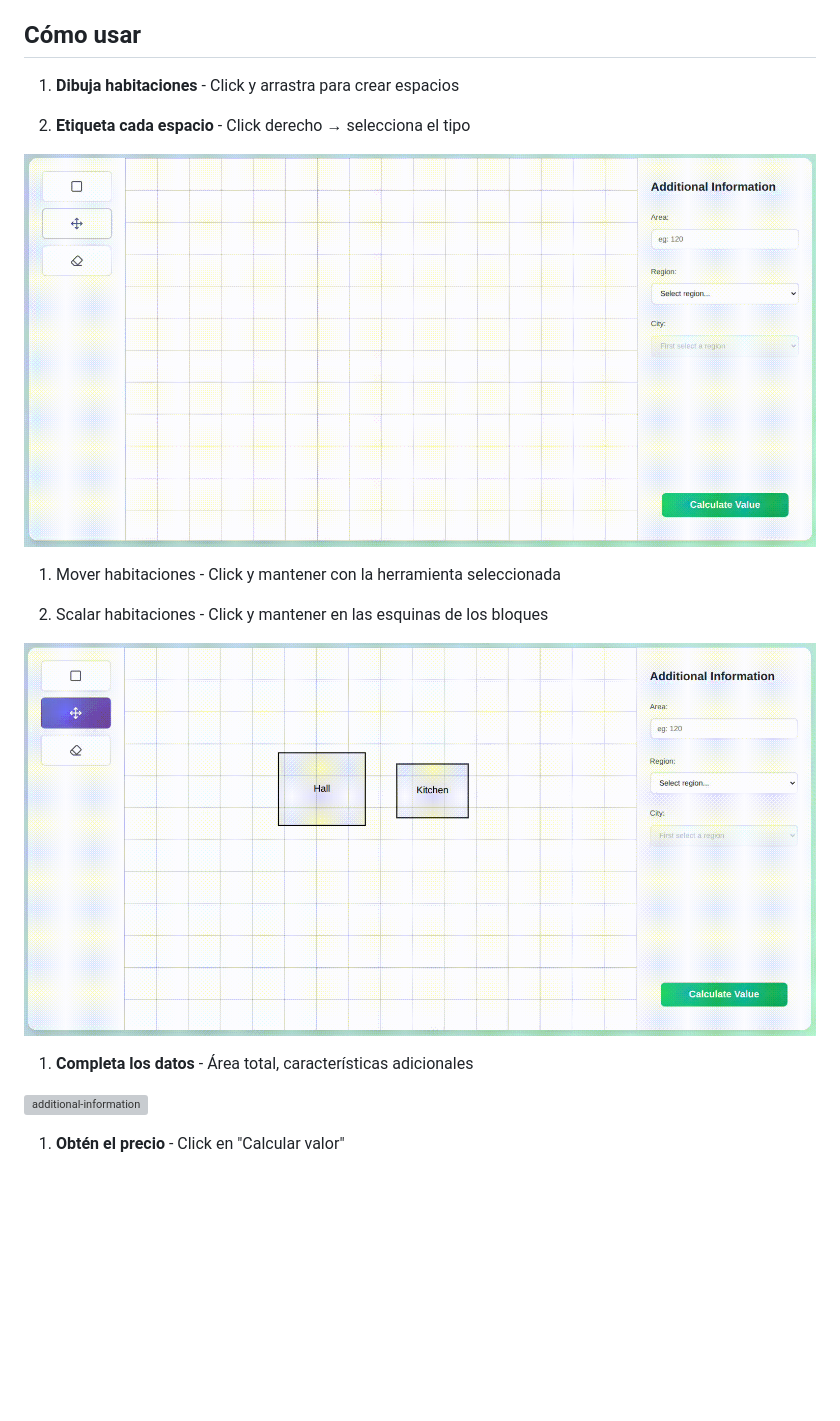
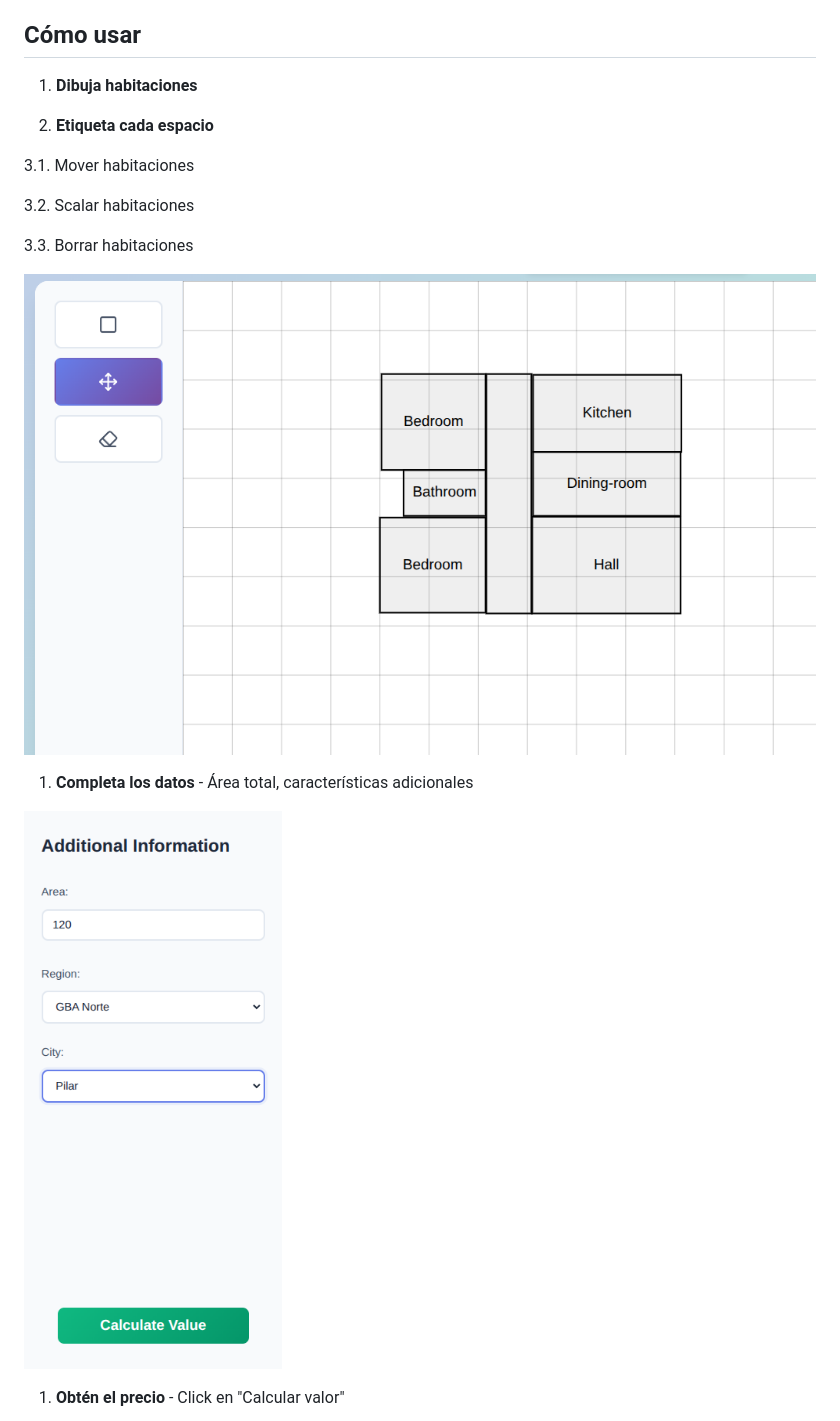
Before and after one commit to tachyon-lhc/oikos, a Markdown page: README.md, the part around the change. Drawn GitHub-style; pictures changed too: images/additional-information.png (added), images/blueprint.png (added), images/draw-select.gif (deleted); blank space fills up the shorter version; grey boxes are pictures that could not be loaded.

Commit message:
nuevo readme, sin gifs porque se ven raros

```diff
--- a/README.md
+++ b/README.md
@@ -25,21 +25,21 @@ En el cual scapreo datos de Mercado Libre Inmuebles. En más de 30 localidades d
 
 ## Cómo usar
 
-1. **Dibuja habitaciones** - Click y arrastra para crear espacios
+1. **Dibuja habitaciones**
 
-2. **Etiqueta cada espacio** - Click derecho → selecciona el tipo
+2. **Etiqueta cada espacio**
 
-![draw-select](./images/draw-select.gif)
+3.1. Mover habitaciones
 
-1. Mover habitaciones - Click y mantener con la herramienta seleccionada
+3.2. Scalar habitaciones
 
-2. Scalar habitaciones - Click y mantener en las esquinas de los bloques
+3.3. Borrar habitaciones
 
-![move-scaling](./images/move-scaling.gif)
+![blueprint](./images/blueprint.png)
 
 1. **Completa los datos** - Área total, características adicionales
 
-![additional-information](./images/additional_information.gif)
+![additional](./images/additional-information.png)
 
 1. **Obtén el precio** - Click en "Calcular valor"
 
```
